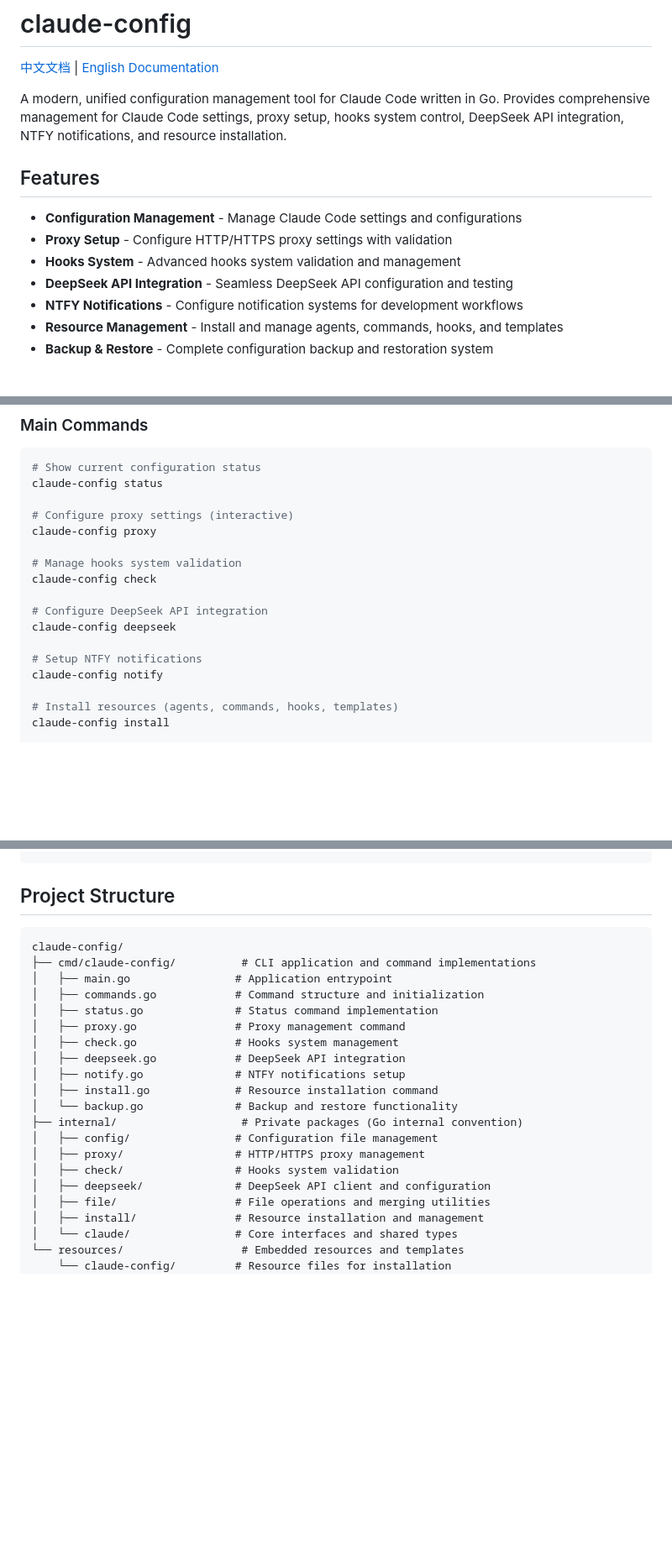
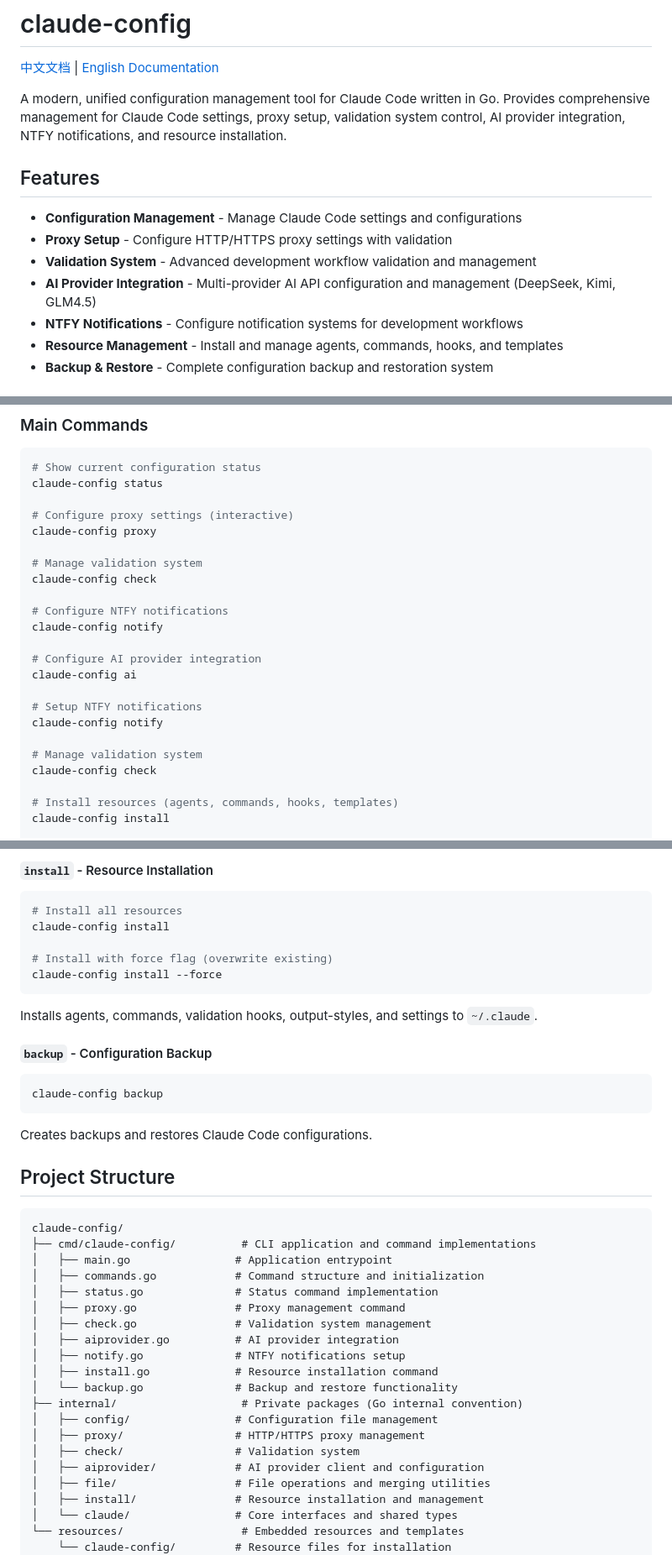
Before and after one commit to ooneko/claude-config, a Markdown page: README.md, 3 parts joined by grey strips. Shown at 84% size. GitHub-like rendering; blank space fills up the shorter version.

````diff
--- a/README.md
+++ b/README.md
@@ -2,14 +2,14 @@
 
 [中文文档](README_CN.md) | [English Documentation](README.md)
 
-A modern, unified configuration management tool for Claude Code written in Go. Provides comprehensive management for Claude Code settings, proxy setup, hooks system control, DeepSeek API integration, NTFY notifications, and resource installation.
+A modern, unified configuration management tool for Claude Code written in Go. Provides comprehensive management for Claude Code settings, proxy setup, validation system control, AI provider integration, NTFY notifications, and resource installation.
 
 ## Features
 
 - **Configuration Management** - Manage Claude Code settings and configurations
 - **Proxy Setup** - Configure HTTP/HTTPS proxy settings with validation
-- **Hooks System** - Advanced hooks system validation and management
-- **DeepSeek API Integration** - Seamless DeepSeek API configuration and testing
+- **Validation System** - Advanced development workflow validation and management
+- **AI Provider Integration** - Multi-provider AI API configuration and management (DeepSeek, Kimi, GLM4.5)
 - **NTFY Notifications** - Configure notification systems for development workflows
 - **Resource Management** - Install and manage agents, commands, hooks, and templates
 - **Backup & Restore** - Complete configuration backup and restoration system
@@ -73,14 +73,20 @@ claude-config status
 # Configure proxy settings (interactive)
 claude-config proxy
 
-# Manage hooks system validation
+# Manage validation system
 claude-config check
 
-# Configure DeepSeek API integration
-claude-config deepseek
+# Configure NTFY notifications
+claude-config notify
+
+# Configure AI provider integration
+claude-config ai
 
 # Setup NTFY notifications
 claude-config notify
+
+# Manage validation system
+claude-config check
 
 # Install resources (agents, commands, hooks, templates)
 claude-config install
@@ -117,3 +188,18 @@ claude-config check
+#### `install` - Resource Installation
+```bash
+# Install all resources
+claude-config install
+
+# Install with force flag (overwrite existing)
+claude-config install --force
+```
+Installs agents, commands, validation hooks, output-styles, and settings to `~/.claude`.
+
+#### `backup` - Configuration Backup
+```bash
+claude-config backup
+```
+Creates backups and restores Claude Code configurations.
 
 ## Project Structure
 
@@ -124,16 +210,16 @@ claude-config/
 │   ├── commands.go            # Command structure and initialization
 │   ├── status.go              # Status command implementation
 │   ├── proxy.go               # Proxy management command
-│   ├── check.go               # Hooks system management
-│   ├── deepseek.go            # DeepSeek API integration
+│   ├── check.go               # Validation system management
+│   ├── aiprovider.go          # AI provider integration
 │   ├── notify.go              # NTFY notifications setup
 │   ├── install.go             # Resource installation command
 │   └── backup.go              # Backup and restore functionality
 ├── internal/                   # Private packages (Go internal convention)
 │   ├── config/                # Configuration file management
 │   ├── proxy/                 # HTTP/HTTPS proxy management
-│   ├── check/                 # Hooks system validation
-│   ├── deepseek/              # DeepSeek API client and configuration
+│   ├── check/                 # Validation system
+│   ├── aiprovider/            # AI provider client and configuration
 │   ├── file/                  # File operations and merging utilities
 │   ├── install/               # Resource installation and management
 │   └── claude/                # Core interfaces and shared types
````
Also changed, not shown: other parts of README.md (+73 -8 lines), README_CN.md (+104 -18 lines).
